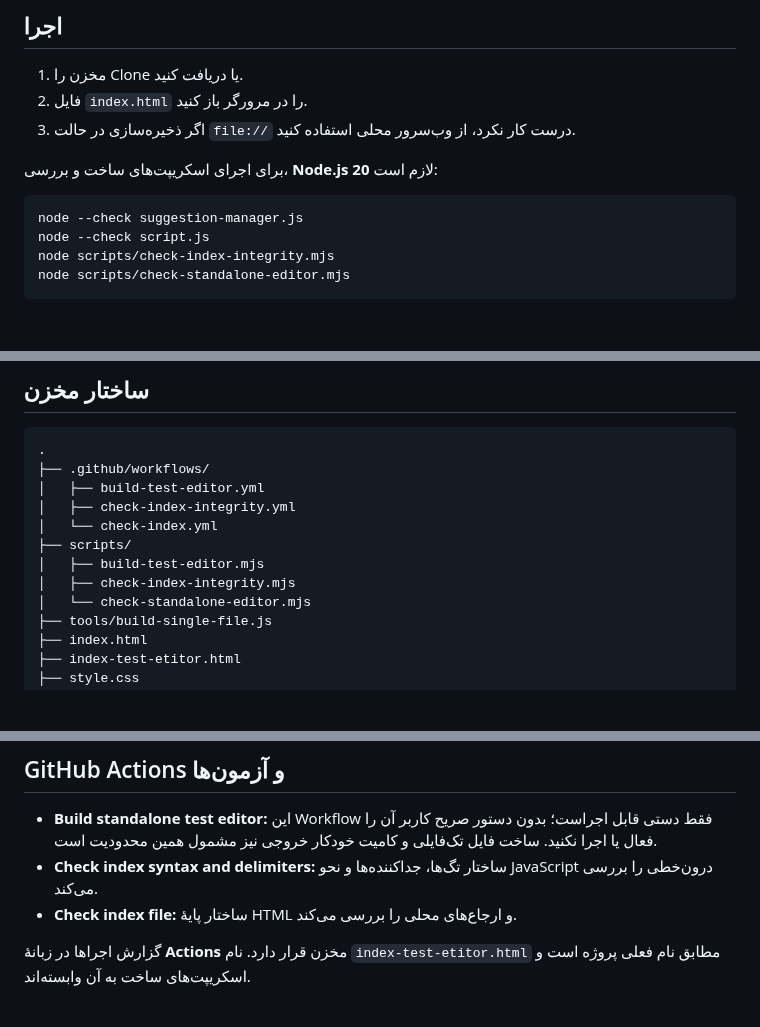
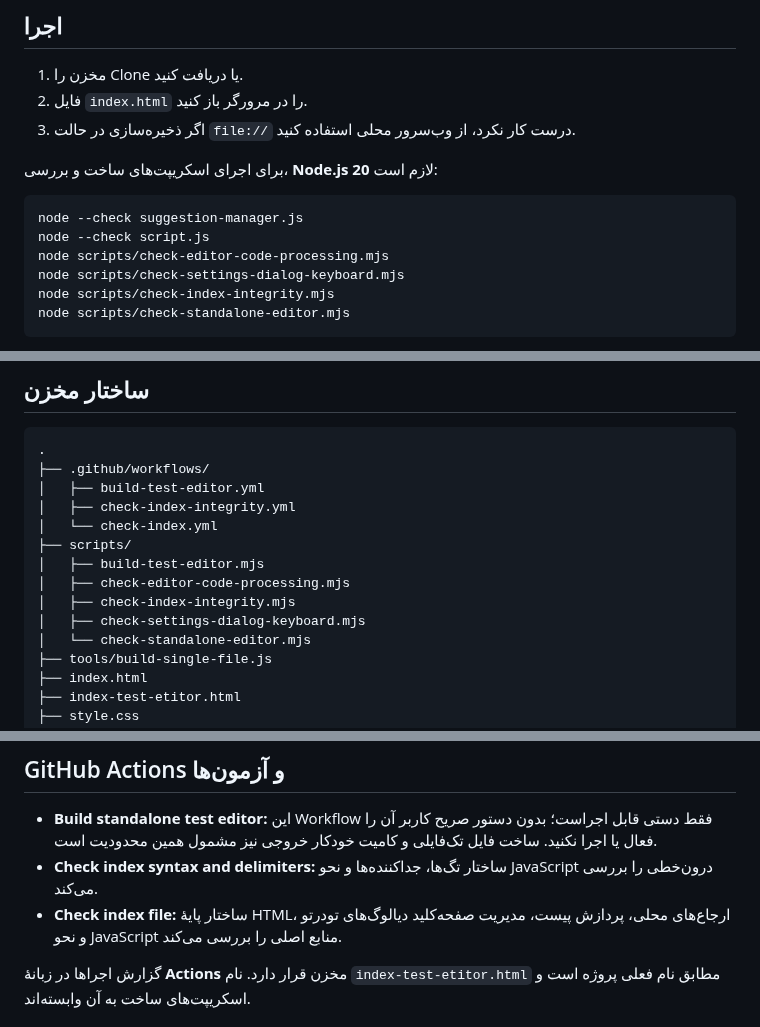
Before and after one commit to alfamaniya/Editor-html-css-js, a Markdown page: README.md, 3 parts joined by grey strips. GitHub-like rendering; blank space fills up the shorter version.

Commit message:
به‌روزرسانی مستندات آزمون‌های خودکار
- افزودن اسکریپت‌های آزمون پیست و پنجره‌های تو‌در‌تو به راهنمای اجرا
- تکمیل فهرست ساختار پوشهٔ scripts در README
- شرح دقیق‌تر پوشش Workflow بررسی صفحهٔ اصلی

````diff
--- a/README.md
+++ b/README.md
@@ -25,6 +25,8 @@
 ```bash
 node --check suggestion-manager.js
 node --check script.js
+node scripts/check-editor-code-processing.mjs
+node scripts/check-settings-dialog-keyboard.mjs
 node scripts/check-index-integrity.mjs
 node scripts/check-standalone-editor.mjs
 ```
@@ -66,7 +68,9 @@ node scripts/check-standalone-editor.mjs
 │   └── check-index.yml
 ├── scripts/
 │   ├── build-test-editor.mjs
+│   ├── check-editor-code-processing.mjs
 │   ├── check-index-integrity.mjs
+│   ├── check-settings-dialog-keyboard.mjs
 │   └── check-standalone-editor.mjs
 ├── tools/build-single-file.js
 ├── index.html
@@ -102,7 +106,7 @@ node scripts/check-standalone-editor.mjs
 
 - **Build standalone test editor:** این Workflow فقط دستی قابل اجراست؛ بدون دستور صریح کاربر آن را فعال یا اجرا نکنید. ساخت فایل تک‌فایلی و کامیت خودکار خروجی نیز مشمول همین محدودیت است.
 - **Check index syntax and delimiters:** ساختار تگ‌ها، جداکننده‌ها و نحو JavaScript درون‌خطی را بررسی می‌کند.
-- **Check index file:** ساختار پایهٔ HTML و ارجاع‌های محلی را بررسی می‌کند.
+- **Check index file:** ساختار پایهٔ HTML، ارجاع‌های محلی، پردازش پیست، مدیریت صفحه‌کلید دیالوگ‌های تو‌در‌تو و نحو JavaScript منابع اصلی را بررسی می‌کند.
 
 گزارش اجراها در زبانهٔ **Actions** مخزن قرار دارد. نام `index-test-etitor.html` مطابق نام فعلی پروژه است و اسکریپت‌های ساخت به آن وابسته‌اند.
 
````
